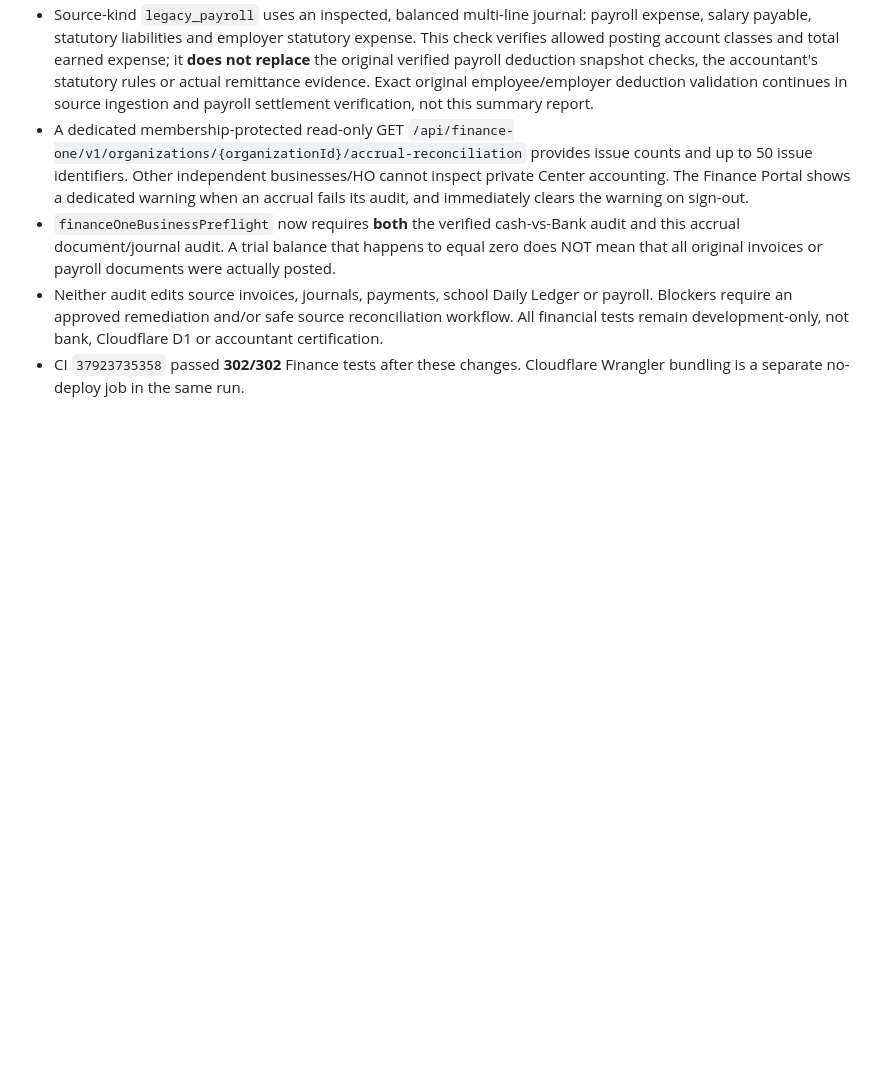
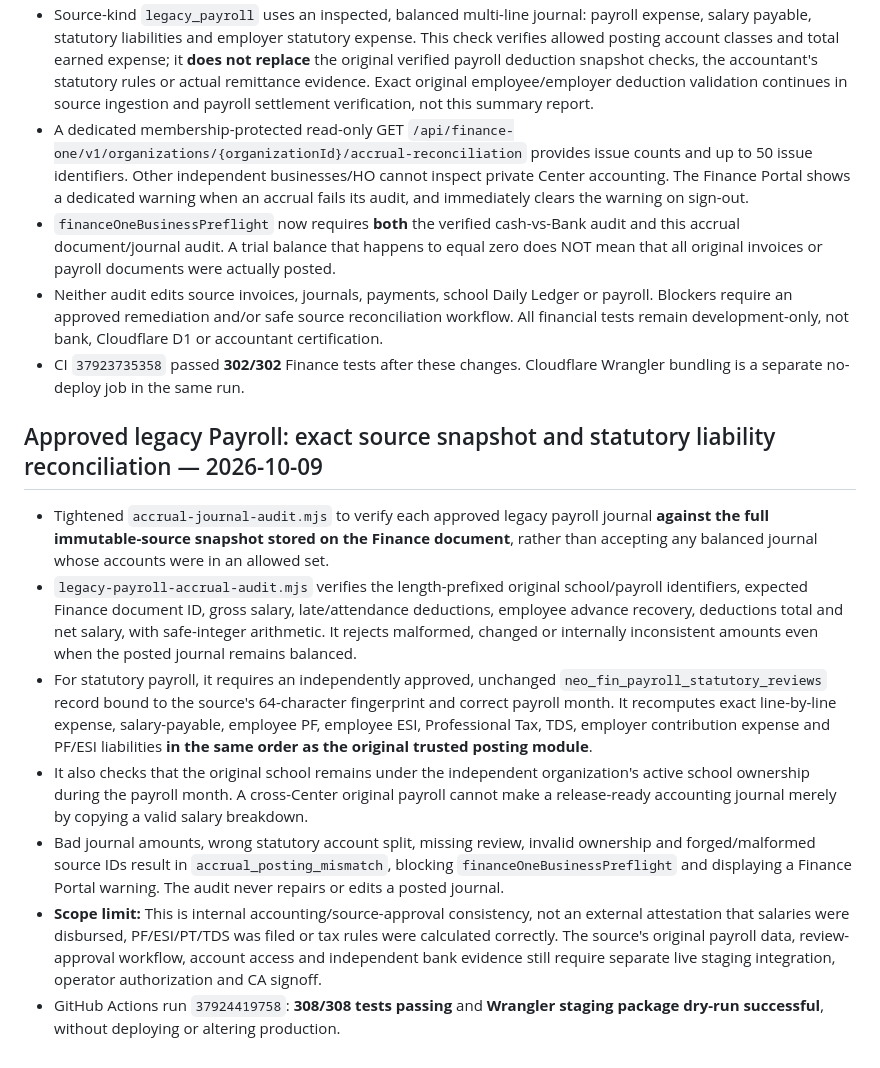
Before and after one commit to umakanthgilla/neo-school-india-website, a Markdown page: docs/finance-one-staging-operations.md, the part around the change. Rendered like a GitHub page; blank space fills up the shorter version.

Commit message:
Document exact approved payroll statutory accrual audit, cross-Center ownership gate and 308-test CI

```diff
--- a/docs/finance-one-staging-operations.md
+++ b/docs/finance-one-staging-operations.md
@@ -221,3 +221,13 @@ The development Worker gate now refuses Finance routes outright if `FINANCE_ONE_
 - `financeOneBusinessPreflight` now requires **both** the verified cash-vs-Bank audit and this accrual document/journal audit. A trial balance that happens to equal zero does NOT mean that all original invoices or payroll documents were actually posted.
 - Neither audit edits source invoices, journals, payments, school Daily Ledger or payroll. Blockers require an approved remediation and/or safe source reconciliation workflow. All financial tests remain development-only, not bank, Cloudflare D1 or accountant certification.
 - CI `37923735358` passed **302/302** Finance tests after these changes. Cloudflare Wrangler bundling is a separate no-deploy job in the same run.
+
+
+## Approved legacy Payroll: exact source snapshot and statutory liability reconciliation — 2026-10-09
+- Tightened `accrual-journal-audit.mjs` to verify each approved legacy payroll journal **against the full immutable-source snapshot stored on the Finance document**, rather than accepting any balanced journal whose accounts were in an allowed set.
+- `legacy-payroll-accrual-audit.mjs` verifies the length-prefixed original school/payroll identifiers, expected Finance document ID, gross salary, late/attendance deductions, employee advance recovery, deductions total and net salary, with safe-integer arithmetic. It rejects malformed, changed or internally inconsistent amounts even when the posted journal remains balanced.
+- For statutory payroll, it requires an independently approved, unchanged `neo_fin_payroll_statutory_reviews` record bound to the source's 64-character fingerprint and correct payroll month. It recomputes exact line-by-line expense, salary-payable, employee PF, employee ESI, Professional Tax, TDS, employer contribution expense and PF/ESI liabilities **in the same order as the original trusted posting module**.
+- It also checks that the original school remains under the independent organization's active school ownership during the payroll month. A cross-Center original payroll cannot make a release-ready accounting journal merely by copying a valid salary breakdown.
+- Bad journal amounts, wrong statutory account split, missing review, invalid ownership and forged/malformed source IDs result in `accrual_posting_mismatch`, blocking `financeOneBusinessPreflight` and displaying a Finance Portal warning. The audit never repairs or edits a posted journal.
+- **Scope limit:** This is internal accounting/source-approval consistency, not an external attestation that salaries were disbursed, PF/ESI/PT/TDS was filed or tax rules were calculated correctly. The source's original payroll data, review-approval workflow, account access and independent bank evidence still require separate live staging integration, operator authorization and CA signoff.
+- GitHub Actions run `37924419758`: **308/308 tests passing** and **Wrangler staging package dry-run successful**, without deploying or altering production.
```
